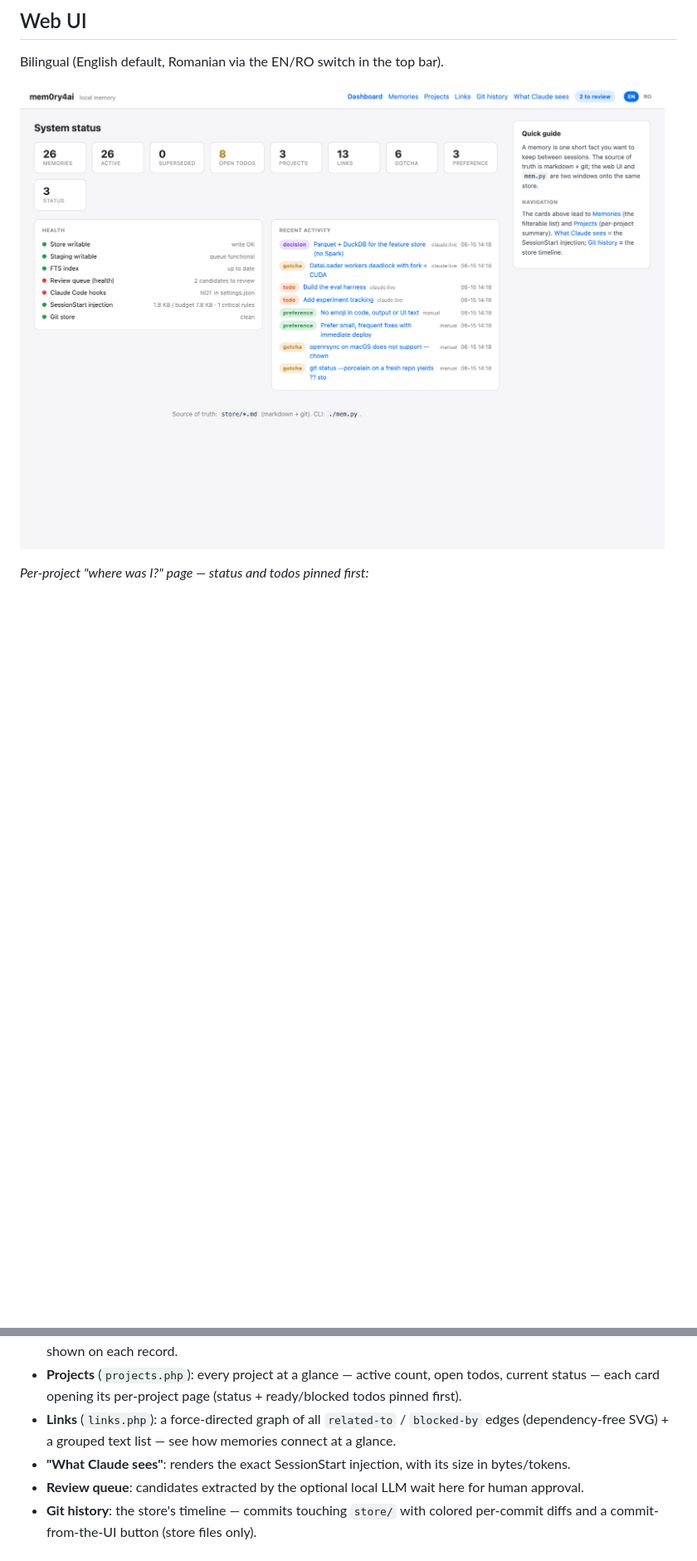
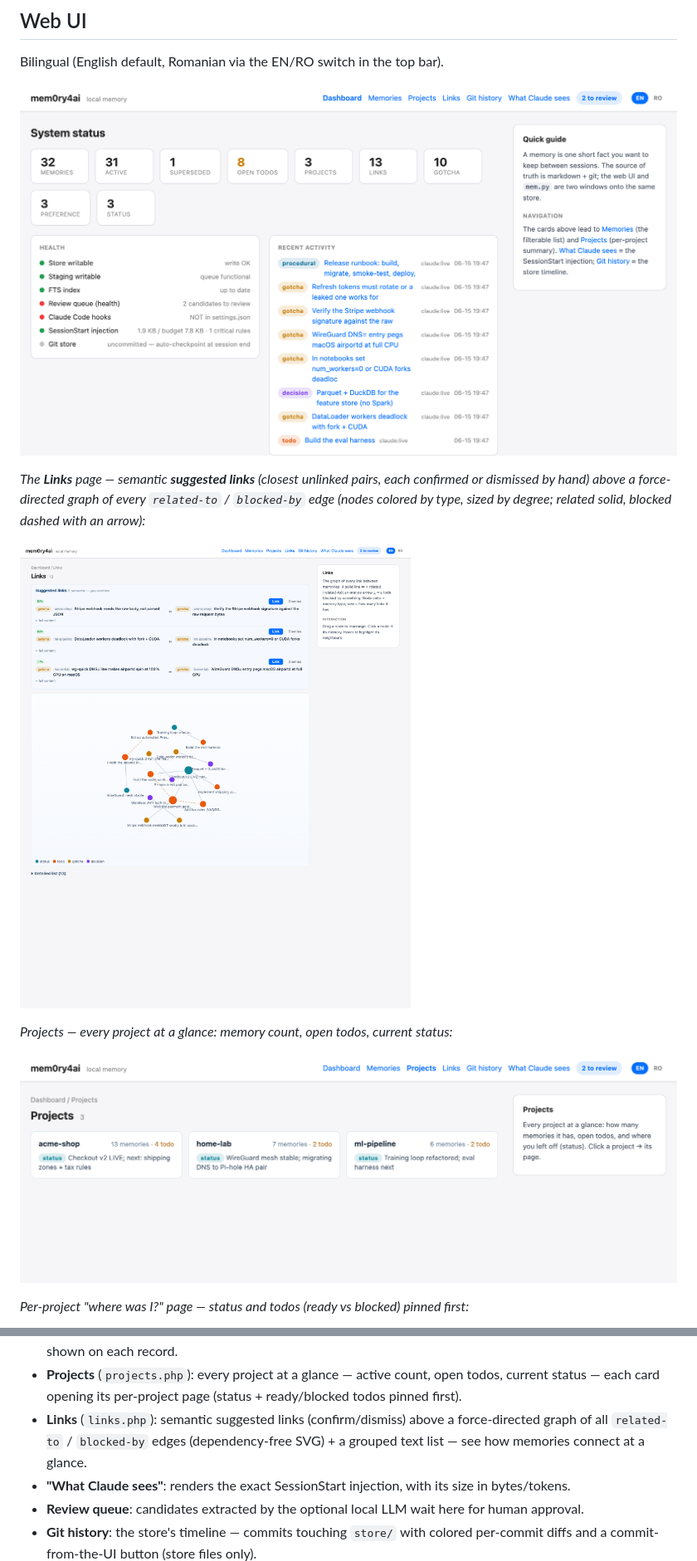
Before and after one commit to cremenescu/mem0ry4ai, a Markdown page: README.md, 2 parts joined by grey strips. Shown at 83% size. Drawn GitHub-style; pictures changed too: docs/screenshots/dashboard.png, docs/screenshots/links.png, docs/screenshots/projects.png; blank space fills up the shorter version.

```diff
--- a/README.md
+++ b/README.md
@@ -209,5 +252,13 @@ Bilingual (English default, Romanian via the EN/RO switch in the top bar).
 
-*Per-project "where was I?" page — status and todos pinned first:*
+*The **Links** page — semantic **suggested links** (closest unlinked pairs, each confirmed or dismissed by hand) above a force-directed graph of every `related-to` / `blocked-by` edge (nodes colored by type, sized by degree; related solid, blocked dashed with an arrow):*
+
+![Suggested links and the relations graph](docs/screenshots/links.png)
+
+*Projects — every project at a glance: memory count, open todos, current status:*
+
+![Projects](docs/screenshots/projects.png)
+
+*Per-project "where was I?" page — status and todos (ready vs blocked) pinned first:*
 
 ![Project page](docs/screenshots/project.png)
 
@@ -233,8 +284,9 @@ Bilingual (English default, Romanian via the EN/RO switch in the top bar).
   supersede-chain navigation; related/blocked links shown on each record.
 - **Projects** (`projects.php`): every project at a glance — active count, open todos, current
   status — each card opening its per-project page (status + ready/blocked todos pinned first).
-- **Links** (`links.php`): a force-directed graph of all `related-to` / `blocked-by` edges
-  (dependency-free SVG) + a grouped text list — see how memories connect at a glance.
+- **Links** (`links.php`): semantic suggested links (confirm/dismiss) above a force-directed graph
+  of all `related-to` / `blocked-by` edges (dependency-free SVG) + a grouped text list — see how
+  memories connect at a glance.
 - **"What Claude sees"**: renders the exact SessionStart injection, with its size in bytes/tokens.
 - **Review queue**: candidates extracted by the optional local LLM wait here for human approval.
 - **Git history**: the store's timeline — commits touching `store/` with colored per-commit
```
Also changed, not shown: other parts of README.md (+49 -3 lines), README.ro.md (+15 -4 lines), docs/screenshots/project.png, 3 other files.
